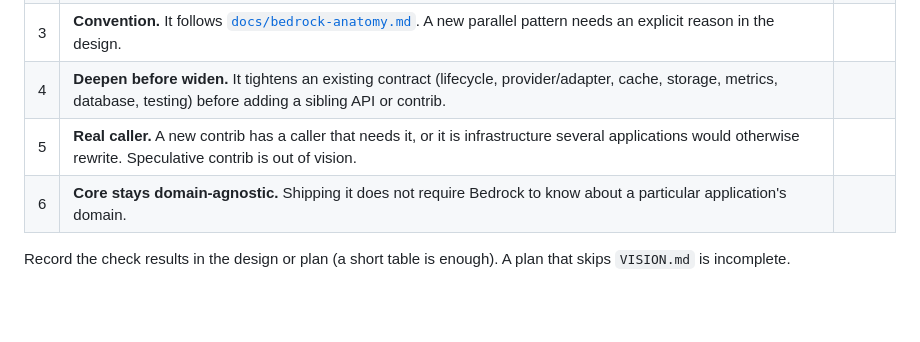
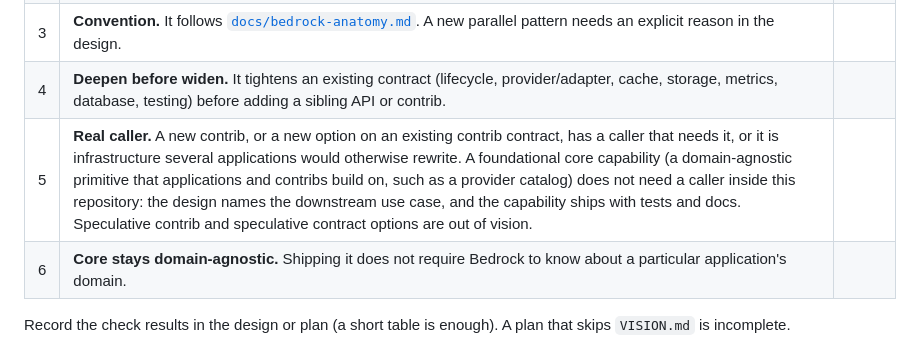
Before and after one commit to maacck/bedrock-py, a Markdown page: AGENTS.md, the part around the change. Drawn GitHub-style; blank space fills up the shorter version.

Commit message:
docs(agents): exempt foundational core capabilities from in-repo caller gate
Feature Planning Gate #5 now lets a domain-agnostic foundational capability
(such as a provider catalog) ship without a caller inside this repository,
provided the design names the downstream use case and the capability ships
with tests and docs. New contribs and new options on existing contrib
contracts still need a real caller.

```diff
--- a/AGENTS.md
+++ b/AGENTS.md
@@ -23,7 +23,7 @@ Every feature design or implementation plan must answer all of the following. If
 | 2 | **Adapter at the edge.** HTTP, worker, and CLI types stay out of core, `service.py`, and `entities.py`. Web-related work ships as a separate package, not `bedrock-core`. | |
 | 3 | **Convention.** It follows [`docs/bedrock-anatomy.md`](docs/bedrock-anatomy.md). A new parallel pattern needs an explicit reason in the design. | |
 | 4 | **Deepen before widen.** It tightens an existing contract (lifecycle, provider/adapter, cache, storage, metrics, database, testing) before adding a sibling API or contrib. | |
-| 5 | **Real caller.** A new contrib has a caller that needs it, or it is infrastructure several applications would otherwise rewrite. Speculative contrib is out of vision. | |
+| 5 | **Real caller.** A new contrib, or a new option on an existing contrib contract, has a caller that needs it, or it is infrastructure several applications would otherwise rewrite. A foundational core capability (a domain-agnostic primitive that applications and contribs build on, such as a provider catalog) does not need a caller inside this repository: the design names the downstream use case, and the capability ships with tests and docs. Speculative contrib and speculative contract options are out of vision. | |
 | 6 | **Core stays domain-agnostic.** Shipping it does not require Bedrock to know about a particular application's domain. | |
 
 Record the check results in the design or plan (a short table is enough). A plan that skips `VISION.md` is incomplete.
```
